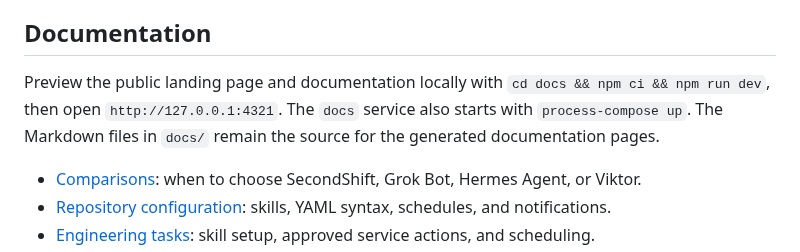
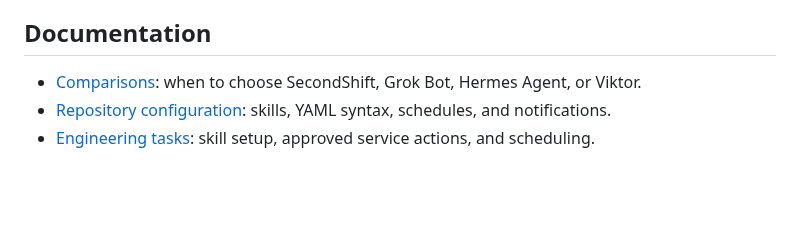
Before and after one commit to piotrekno1/second-shift, a Markdown page: README.md, the part around the change. Rendered like a GitHub page; blank space fills up the shorter version.

Commit message:
Move local docs setup to contributor guide

```diff
--- a/README.md
+++ b/README.md
@@ -112,10 +112,6 @@ credentials. See the [MCP guide](docs/mcp.md).
 
 ## Documentation
 
-Preview the public landing page and documentation locally with `cd docs && npm ci && npm run dev`,
-then open `http://127.0.0.1:4321`. The `docs` service also starts with `process-compose up`.
-The Markdown files in `docs/` remain the source for the generated documentation pages.
-
 - [Comparisons](docs/comparisons.md): when to choose SecondShift, Grok Bot, Hermes Agent, or Viktor.
 - [Repository configuration](docs/repository-configuration.md): skills, YAML syntax, schedules, and notifications.
 - [Engineering tasks](docs/engineering-tasks.md): skill setup, approved service actions, and scheduling.
```
Also changed, not shown: CONTRIBUTING.md (+15 -0 lines).
